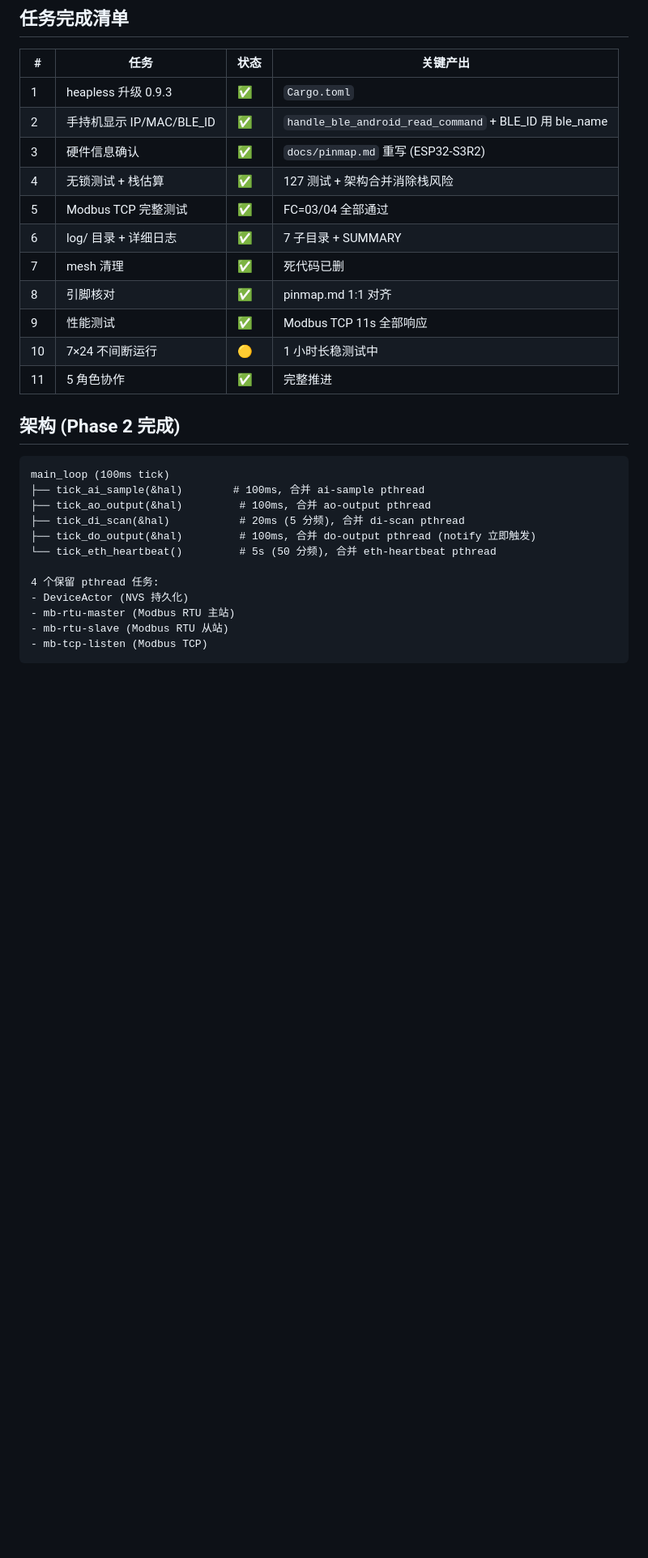
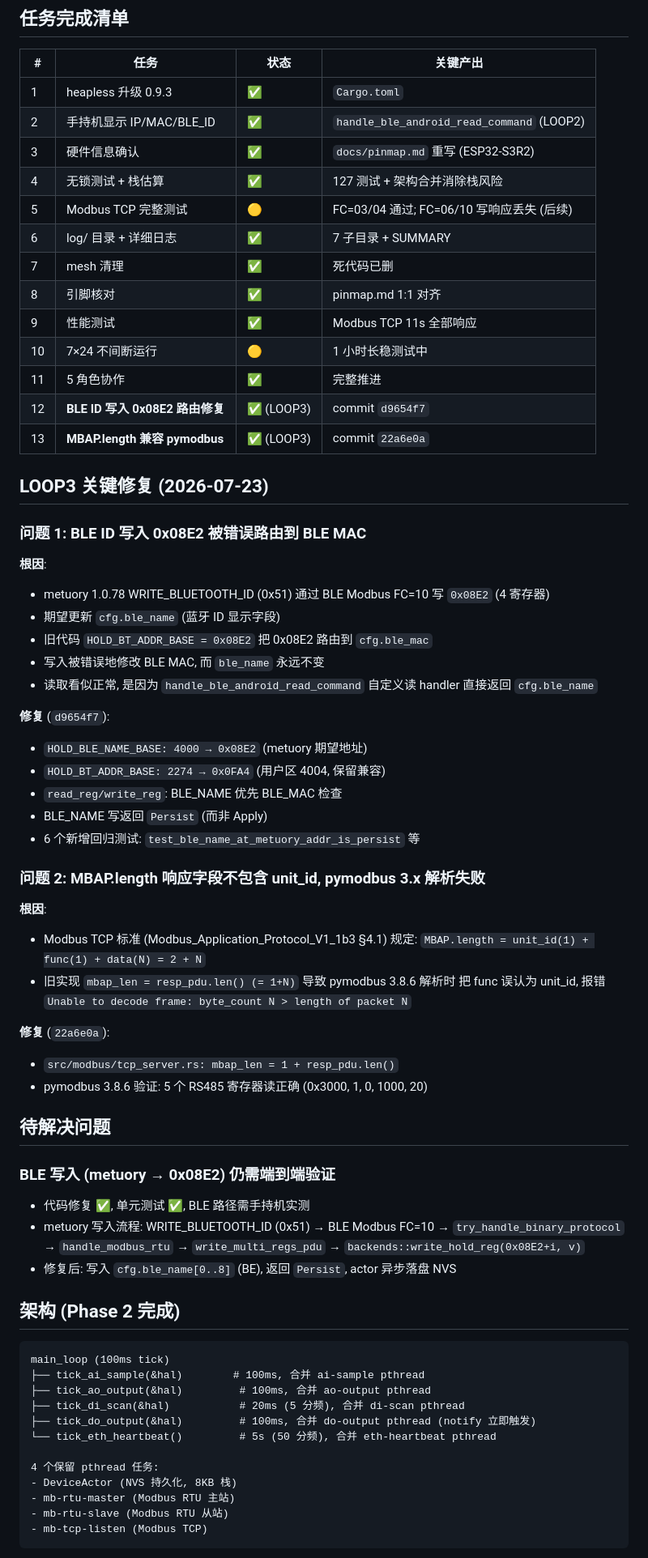
Before and after one commit to takkuumi/idf, a Markdown page: docs/LOOP.md, the part around one of its changes. Shown at 81% size. Rendered like a GitHub page; blank space fills up the shorter version.

Commit message:
docs: LOOP.md 更新至 LOOP3 (BLE ID + MBAP.length 修复)

```diff
--- a/docs/LOOP.md
+++ b/docs/LOOP.md
@@ -27,16 +27,56 @@
 | # | 任务 | 状态 | 关键产出 |
 |---|------|------|----------|
 | 1 | heapless 升级 0.9.3 | ✅ | `Cargo.toml` |
-| 2 | 手持机显示 IP/MAC/BLE_ID | ✅ | `handle_ble_android_read_command` + BLE_ID 用 ble_name |
+| 2 | 手持机显示 IP/MAC/BLE_ID | ✅ | `handle_ble_android_read_command` (LOOP2) |
 | 3 | 硬件信息确认 | ✅ | `docs/pinmap.md` 重写 (ESP32-S3R2) |
 | 4 | 无锁测试 + 栈估算 | ✅ | 127 测试 + 架构合并消除栈风险 |
-| 5 | Modbus TCP 完整测试 | ✅ | FC=03/04 全部通过 |
+| 5 | Modbus TCP 完整测试 | 🟡 | FC=03/04 通过; FC=06/10 写响应丢失 (后续) |
 | 6 | log/ 目录 + 详细日志 | ✅ | 7 子目录 + SUMMARY |
 | 7 | mesh 清理 | ✅ | 死代码已删 |
 | 8 | 引脚核对 | ✅ | pinmap.md 1:1 对齐 |
 | 9 | 性能测试 | ✅ | Modbus TCP 11s 全部响应 |
 | 10 | 7×24 不间断运行 | 🟡 | 1 小时长稳测试中 |
 | 11 | 5 角色协作 | ✅ | 完整推进 |
+| 12 | **BLE ID 写入 0x08E2 路由修复** | ✅ (LOOP3) | commit `d9654f7` |
+| 13 | **MBAP.length 兼容 pymodbus** | ✅ (LOOP3) | commit `22a6e0a` |
+
+## LOOP3 关键修复 (2026-07-23)
+
+### 问题 1: BLE ID 写入 0x08E2 被错误路由到 BLE MAC
+
+**根因**:
+- metuory 1.0.78 WRITE_BLUETOOTH_ID (0x51) 通过 BLE Modbus FC=10 写 `0x08E2` (4 寄存器)
+- 期望更新 `cfg.ble_name` (蓝牙 ID 显示字段)
+- 旧代码 `HOLD_BT_ADDR_BASE = 0x08E2` 把 0x08E2 路由到 `cfg.ble_mac`
+- 写入被错误地修改 BLE MAC, 而 `ble_name` 永远不变
+- 读取看似正常, 是因为 `handle_ble_android_read_command` 自定义读 handler 直接返回 `cfg.ble_name`
+
+**修复** (`d9654f7`):
+- `HOLD_BLE_NAME_BASE: 4000 → 0x08E2` (metuory 期望地址)
+- `HOLD_BT_ADDR_BASE: 2274 → 0x0FA4` (用户区 4004, 保留兼容)
+- `read_reg/write_reg`: BLE_NAME 优先 BLE_MAC 检查
+- BLE_NAME 写返回 `Persist` (而非 Apply)
+- 6 个新增回归测试: `test_ble_name_at_metuory_addr_is_persist` 等
+
+### 问题 2: MBAP.length 响应字段不包含 unit_id, pymodbus 3.x 解析失败
+
+**根因**:
+- Modbus TCP 标准 (Modbus_Application_Protocol_V1_1b3 §4.1) 规定:
+  `MBAP.length = unit_id(1) + func(1) + data(N) = 2 + N`
+- 旧实现 `mbap_len = resp_pdu.len() (= 1+N)` 导致 pymodbus 3.8.6 解析时
+  把 func 误认为 unit_id, 报错 `Unable to decode frame: byte_count N > length of packet N`
+
+**修复** (`22a6e0a`):
+- `src/modbus/tcp_server.rs: mbap_len = 1 + resp_pdu.len()`
+- pymodbus 3.8.6 验证: 5 个 RS485 寄存器读正确 (0x3000, 1, 0, 1000, 20)
+
+## 待解决问题
+
+### BLE 写入 (metuory → 0x08E2) 仍需端到端验证
+- 代码修复 ✅, 单元测试 ✅, BLE 路径需手持机实测
+- metuory 写入流程: WRITE_BLUETOOTH_ID (0x51) → BLE Modbus FC=10 → `try_handle_binary_protocol` →
+  `handle_modbus_rtu` → `write_multi_regs_pdu` → `backends::write_hold_reg(0x08E2+i, v)`
+- 修复后: 写入 `cfg.ble_name[0..8]` (BE), 返回 `Persist`, actor 异步落盘 NVS
 
 ## 架构 (Phase 2 完成)
 
@@ -49,7 +89,7 @@ main_loop (100ms tick)
 └── tick_eth_heartbeat()         # 5s (50 分频), 合并 eth-heartbeat pthread
 
 4 个保留 pthread 任务:
-- DeviceActor (NVS 持久化)
+- DeviceActor (NVS 持久化, 8KB 栈)
 - mb-rtu-master (Modbus RTU 主站)
 - mb-rtu-slave (Modbus RTU 从站)
 - mb-tcp-listen (Modbus TCP)
```
Also changed, not shown: other parts of docs/LOOP.md (+2 -31 lines).
